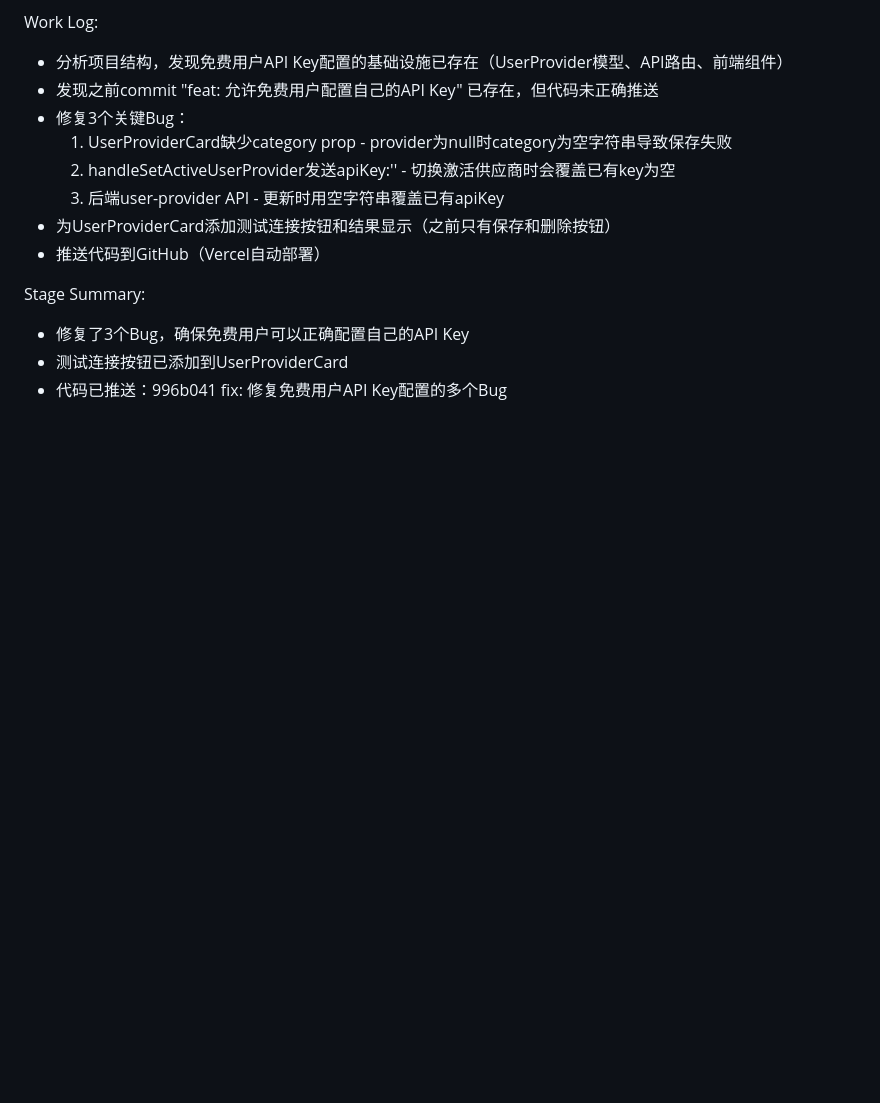
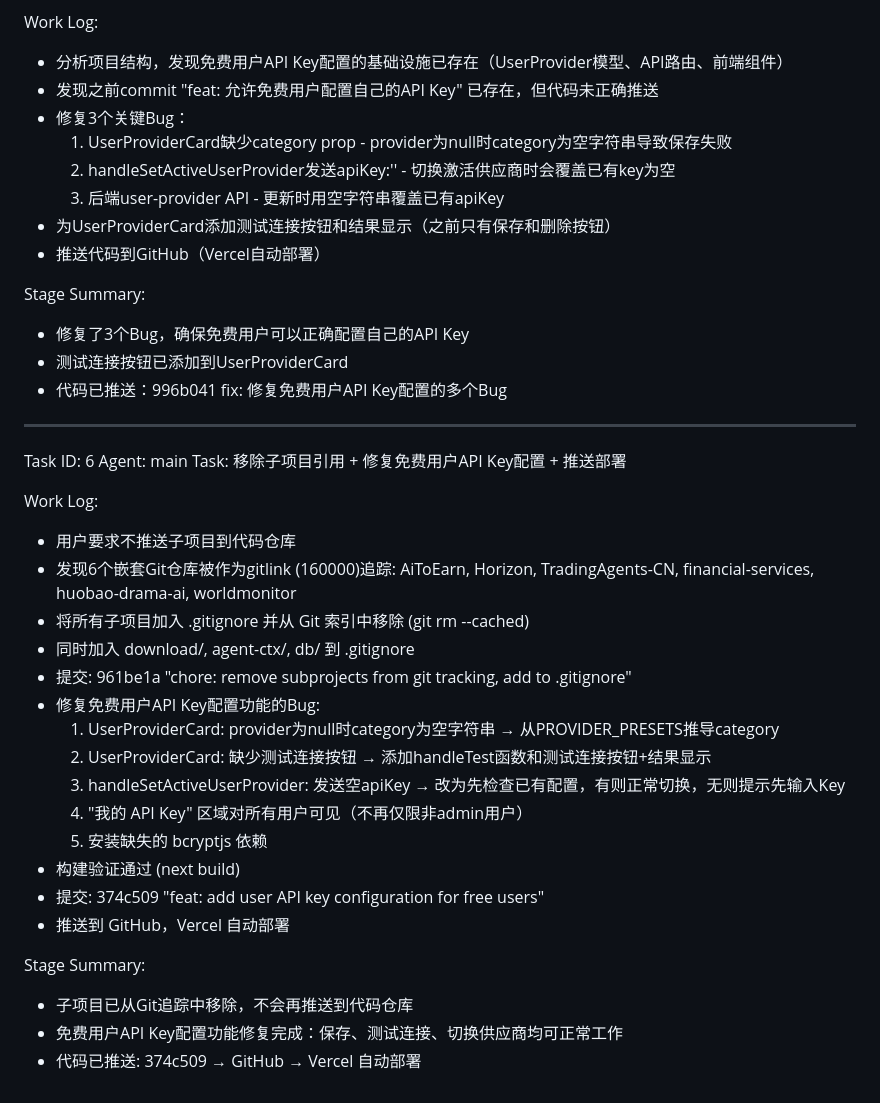
Before and after one commit to bienao666/huobao-drama-ai, a Markdown page: worklog.md, the part around the change. Drawn GitHub-style; blank space fills up the shorter version.

Commit message:
c773ff6c-d04e-4024-a3c9-ce4cd230bae7

```diff
--- a/worklog.md
+++ b/worklog.md
@@ -188,3 +188,29 @@ Stage Summary:
 - 修复了3个Bug，确保免费用户可以正确配置自己的API Key
 - 测试连接按钮已添加到UserProviderCard
 - 代码已推送：996b041 fix: 修复免费用户API Key配置的多个Bug
+
+---
+Task ID: 6
+Agent: main
+Task: 移除子项目引用 + 修复免费用户API Key配置 + 推送部署
+
+Work Log:
+- 用户要求不推送子项目到代码仓库
+- 发现6个嵌套Git仓库被作为gitlink (160000)追踪: AiToEarn, Horizon, TradingAgents-CN, financial-services, huobao-drama-ai, worldmonitor
+- 将所有子项目加入 .gitignore 并从 Git 索引中移除 (git rm --cached)
+- 同时加入 download/, agent-ctx/, db/ 到 .gitignore
+- 提交: 961be1a "chore: remove subprojects from git tracking, add to .gitignore"
+- 修复免费用户API Key配置功能的Bug:
+  1. UserProviderCard: provider为null时category为空字符串 → 从PROVIDER_PRESETS推导category
+  2. UserProviderCard: 缺少测试连接按钮 → 添加handleTest函数和测试连接按钮+结果显示
+  3. handleSetActiveUserProvider: 发送空apiKey → 改为先检查已有配置，有则正常切换，无则提示先输入Key
+  4. "我的 API Key" 区域对所有用户可见（不再仅限非admin用户）
+  5. 安装缺失的 bcryptjs 依赖
+- 构建验证通过 (next build)
+- 提交: 374c509 "feat: add user API key configuration for free users"
+- 推送到 GitHub，Vercel 自动部署
+
+Stage Summary:
+- 子项目已从Git追踪中移除，不会再推送到代码仓库
+- 免费用户API Key配置功能修复完成：保存、测试连接、切换供应商均可正常工作
+- 代码已推送: 374c509 → GitHub → Vercel 自动部署
```
